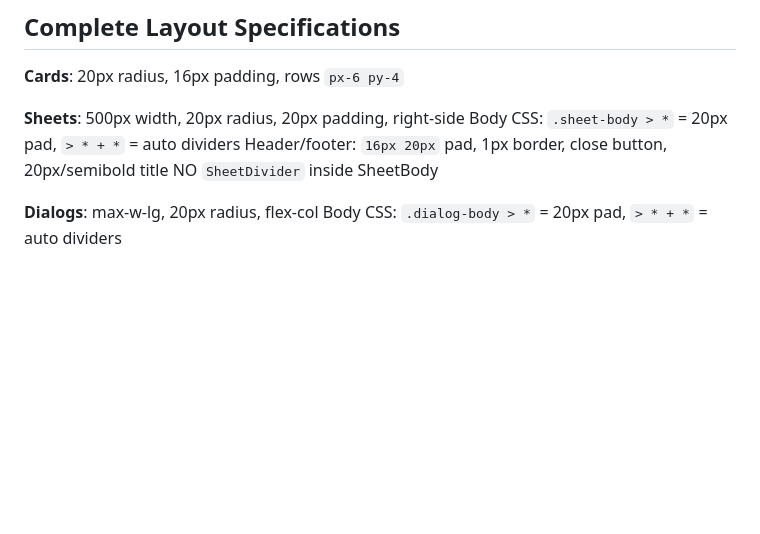
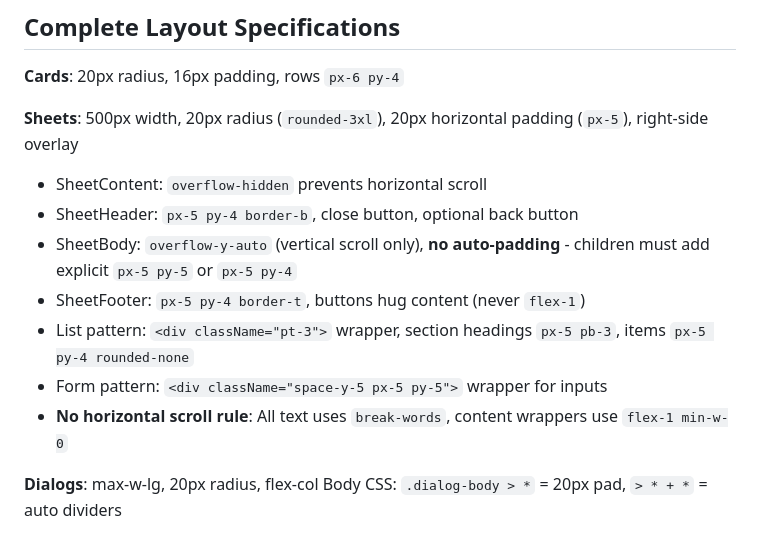
Before and after one commit to tanujapaunikar487/HealthFirst, a Markdown page: REFERENCE.md, the part around the change. Rendered like a GitHub page; blank space fills up the shorter version.

Commit message:
docs: Update sheet standardization patterns in REFERENCE.md
Document complete sheet component structure and patterns:
- 20px horizontal padding standard (px-5) throughout
- No horizontal scroll rule with overflow-hidden + break-words
- Explicit padding requirements for SheetBody children
- Three core patterns: List, Form, and Accordion
- Remove outdated CSS-based auto-padding references

Ensures consistency with recent sheet.tsx refactor.

Co-Authored-By: Claude Sonnet 4.5 <noreply@anthropic.com>

```diff
--- a/REFERENCE.md
+++ b/REFERENCE.md
@@ -31,10 +31,14 @@ All in `app.css` via `@utility`. Each sets size+weight+line-height.
 
 **Cards**: 20px radius, 16px padding, rows `px-6 py-4`
 
-**Sheets**: 500px width, 20px radius, 20px padding, right-side
-Body CSS: `.sheet-body > *` = 20px pad, `> * + *` = auto dividers
-Header/footer: `16px 20px` pad, 1px border, close button, 20px/semibold title
-NO `SheetDivider` inside SheetBody
+**Sheets**: 500px width, 20px radius (`rounded-3xl`), 20px horizontal padding (`px-5`), right-side overlay
+- SheetContent: `overflow-hidden` prevents horizontal scroll
+- SheetHeader: `px-5 py-4 border-b`, close button, optional back button
+- SheetBody: `overflow-y-auto` (vertical scroll only), **no auto-padding** - children must add explicit `px-5 py-5` or `px-5 py-4`
+- SheetFooter: `px-5 py-4 border-t`, buttons hug content (never `flex-1`)
+- List pattern: `<div className="pt-3">` wrapper, section headings `px-5 pb-3`, items `px-5 py-4 rounded-none`
+- Form pattern: `<div className="space-y-5 px-5 py-5">` wrapper for inputs
+- **No horizontal scroll rule**: All text uses `break-words`, content wrappers use `flex-1 min-w-0`
 
 **Dialogs**: max-w-lg, 20px radius, flex-col
 Body CSS: `.dialog-body > *` = 20px pad, `> * + *` = auto dividers
```
